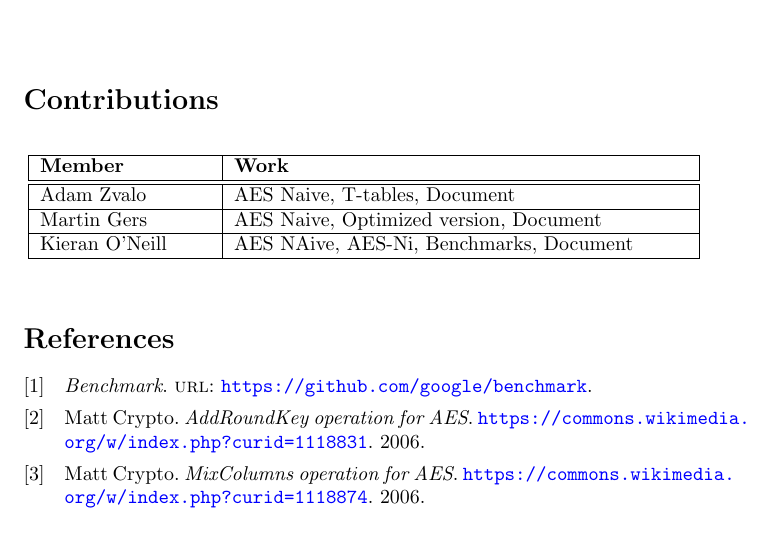
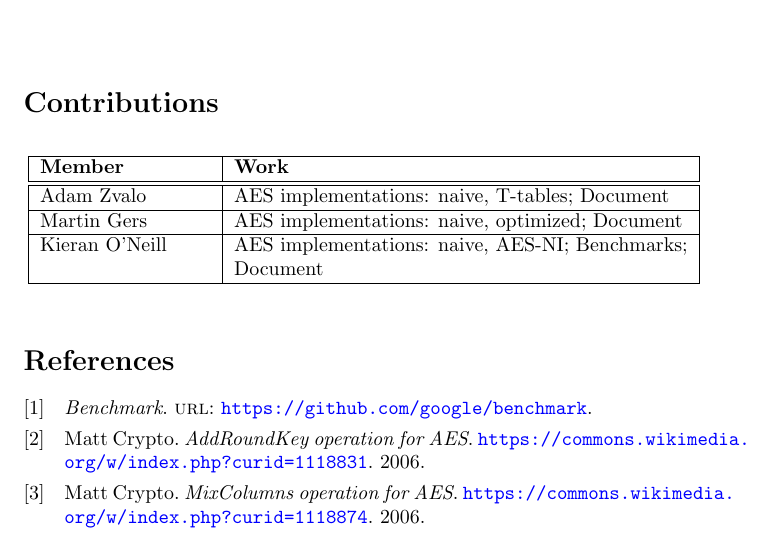
Before and after one commit to Aadamator/aes, a LaTeX document (docs/report/main.tex, which reads docs/report/contributions.tex): part of page 8 of 9, cut so that both start at the same text. Compiled offline with pdfLaTeX.

```diff
--- a/docs/report/contributions.tex
+++ b/docs/report/contributions.tex
@@ -4,9 +4,9 @@
     \begin{tabular}{|p{3cm}|p{8cm}|}
     \hline
         \textbf{Member} & \textbf{Work} \\ \hline \hline
-        Adam Zvalo & AES Naive, T-tables, Document \\ \hline
-        Martin Gers & AES Naive, Optimized version, Document \\ \hline
-        Kieran O'Neill & AES NAive, AES-Ni, Benchmarks, Document \\ \hline
+        Adam Zvalo & AES implementations: naive, T-tables; Document \\ \hline
+        Martin Gers & AES implementations: naive, optimized; Document \\ \hline
+        Kieran O'Neill & AES implementations: naive, AES-NI; Benchmarks; Document \\ \hline
     \end{tabular}
     %\caption{Contribution table}
     \label{tab:contributions}
```
